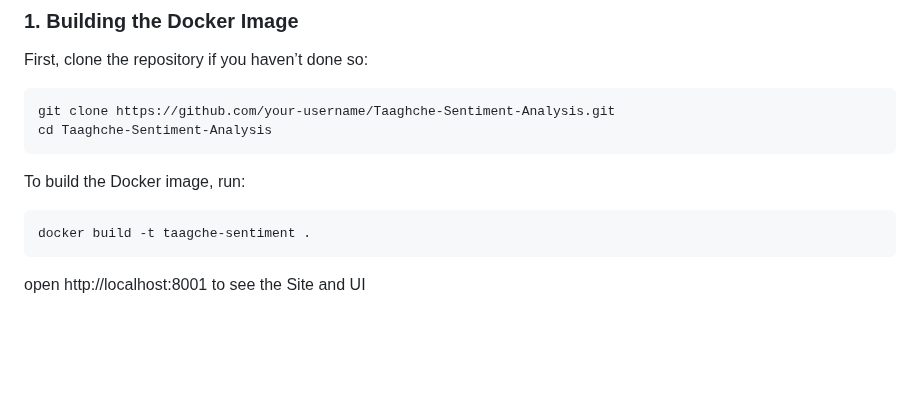
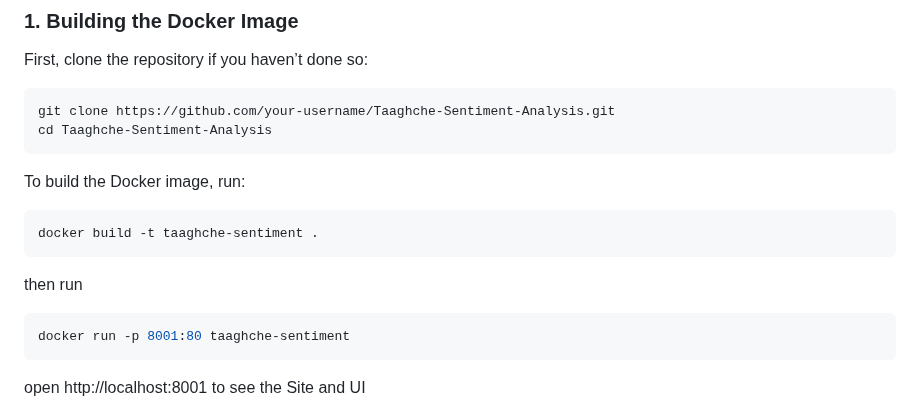
Before and after one commit to ArashAzma/Taaghche-Sentiment-Analysis, a Markdown page: README.md, the part around the change. Rendered like a GitHub page; blank space fills up the shorter version.

Commit message:
docs: make README more complete

````diff
--- a/README.md
+++ b/README.md
@@ -155,8 +155,15 @@ cd Taaghche-Sentiment-Analysis
 To build the Docker image, run:
 
 ```bash
-docker build -t taagche-sentiment .
+docker build -t taaghche-sentiment .
 ```
+
+then run
+
+```bash
+docker run -p 8001:80 taaghche-sentiment
+```
+
 open http://localhost:8001 to see the Site and UI
 
 ![alt text](image-1.png)
````
